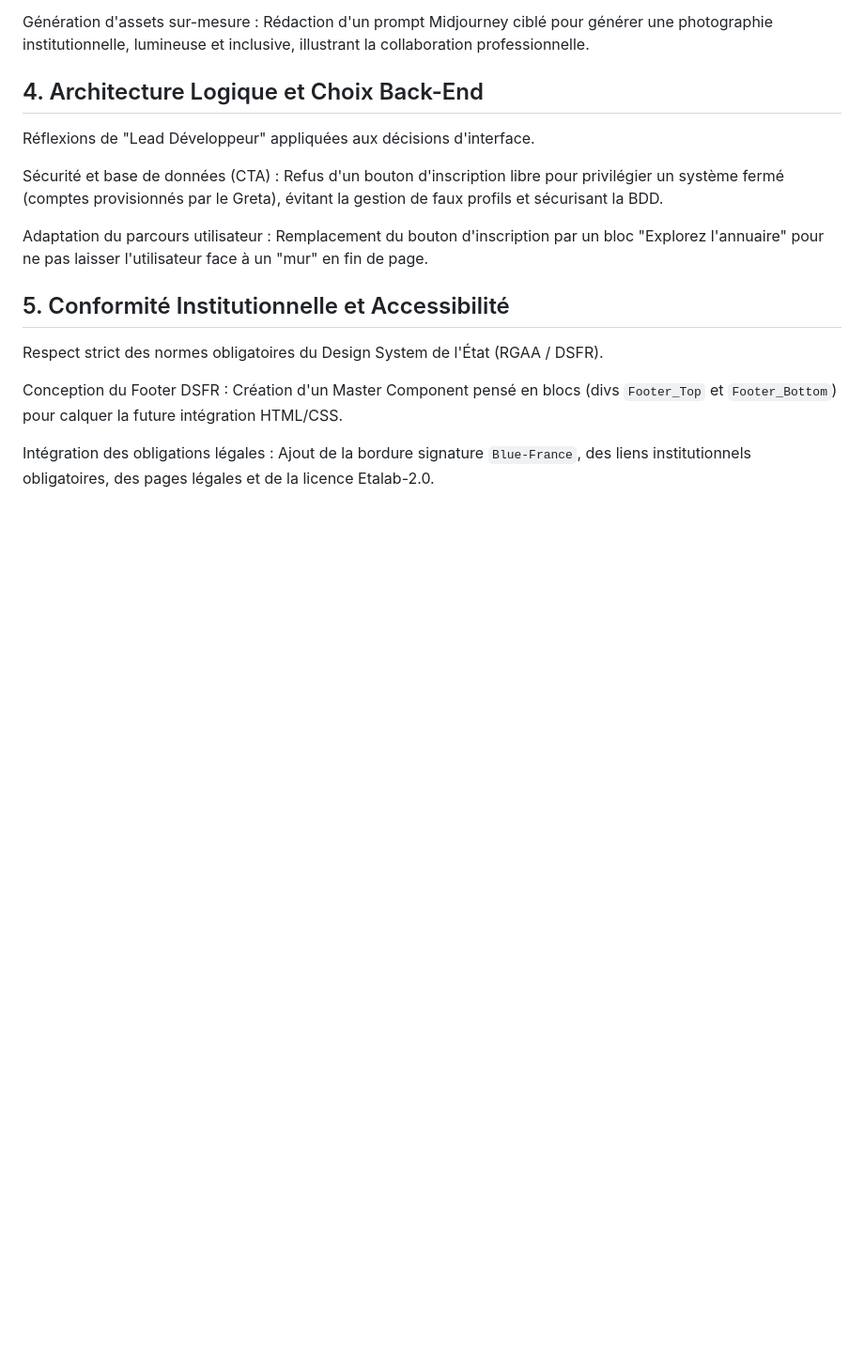
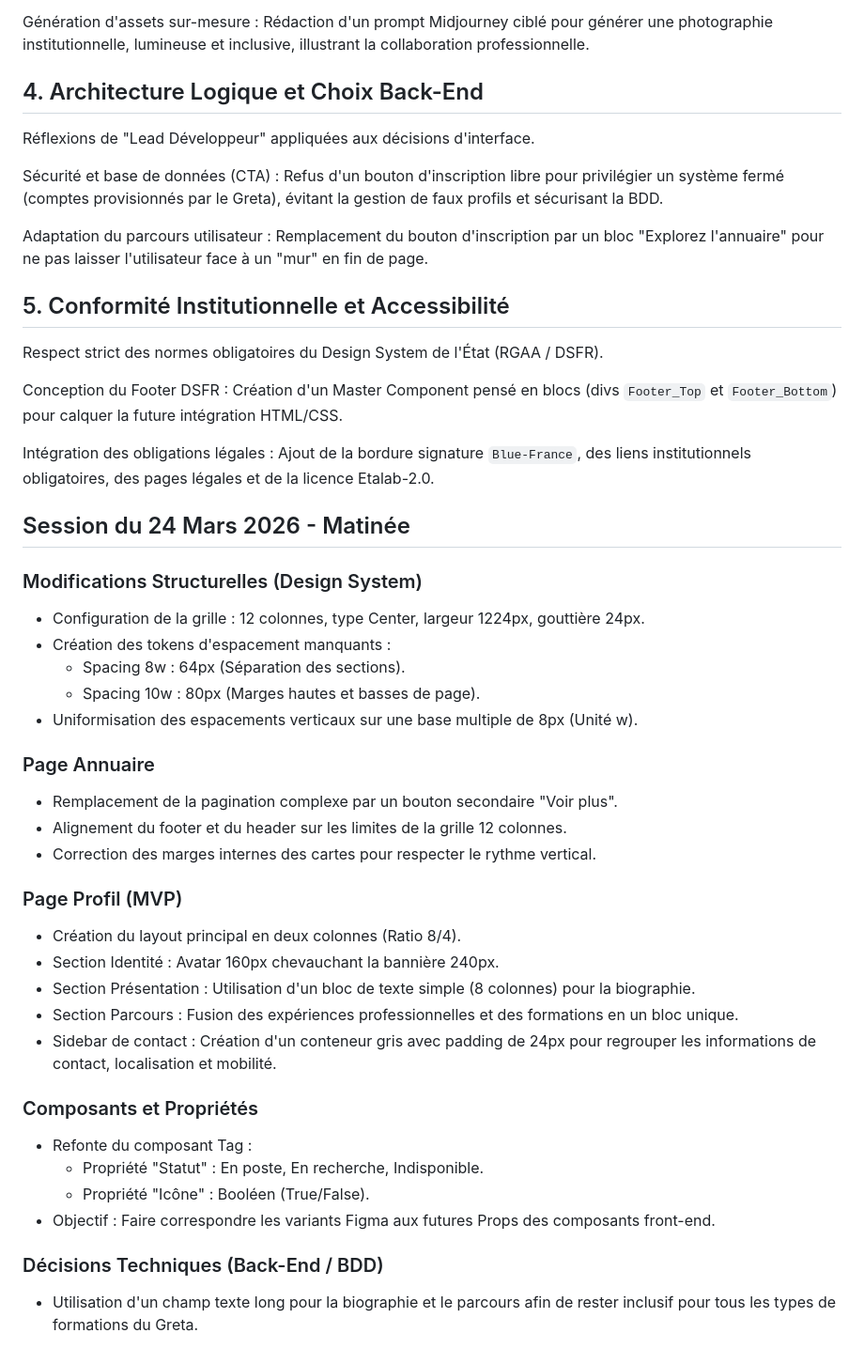
Before and after one commit to Malaury-prog/PROJET-ALUMNI, a Markdown page: documentation.md, the part around the change. Shown at 94% size. GitHub-like rendering; blank space fills up the shorter version.

Commit message:
Figma - Finalisation de 2 pages - Annuaire - Profil

```diff
--- a/documentation.md
+++ b/documentation.md
@@ -333,3 +333,34 @@ Respect strict des normes obligatoires du Design System de l'État (RGAA / DSFR)
 Conception du Footer DSFR : Création d'un Master Component pensé en blocs (divs `Footer_Top` et `Footer_Bottom`) pour calquer la future intégration HTML/CSS.
 
 Intégration des obligations légales : Ajout de la bordure signature `Blue-France`, des liens institutionnels obligatoires, des pages légales et de la licence Etalab-2.0.
+
+
+## Session du 24 Mars 2026 - Matinée
+
+### Modifications Structurelles (Design System)
+- Configuration de la grille : 12 colonnes, type Center, largeur 1224px, gouttière 24px.
+- Création des tokens d'espacement manquants :
+    - Spacing 8w : 64px (Séparation des sections).
+    - Spacing 10w : 80px (Marges hautes et basses de page).
+- Uniformisation des espacements verticaux sur une base multiple de 8px (Unité w).
+
+### Page Annuaire
+- Remplacement de la pagination complexe par un bouton secondaire "Voir plus".
+- Alignement du footer et du header sur les limites de la grille 12 colonnes.
+- Correction des marges internes des cartes pour respecter le rythme vertical.
+
+### Page Profil (MVP)
+- Création du layout principal en deux colonnes (Ratio 8/4).
+- Section Identité : Avatar 160px chevauchant la bannière 240px.
+- Section Présentation : Utilisation d'un bloc de texte simple (8 colonnes) pour la biographie.
+- Section Parcours : Fusion des expériences professionnelles et des formations en un bloc unique.
+- Sidebar de contact : Création d'un conteneur gris avec padding de 24px pour regrouper les informations de contact, localisation et mobilité.
+
+### Composants et Propriétés
+- Refonte du composant Tag :
+    - Propriété "Statut" : En poste, En recherche, Indisponible.
+    - Propriété "Icône" : Booléen (True/False).
+- Objectif : Faire correspondre les variants Figma aux futures Props des composants front-end.
+
+### Décisions Techniques (Back-End / BDD)
+- Utilisation d'un champ texte long pour la biographie et le parcours afin de rester inclusif pour tous les types de formations du Greta.
```
